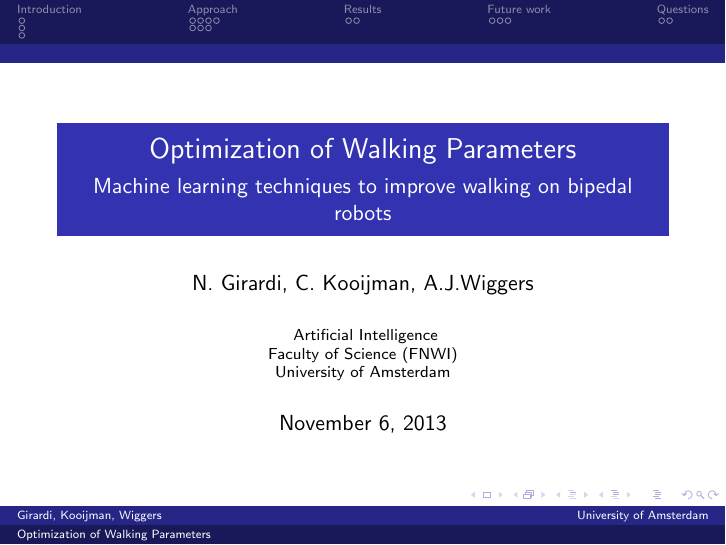
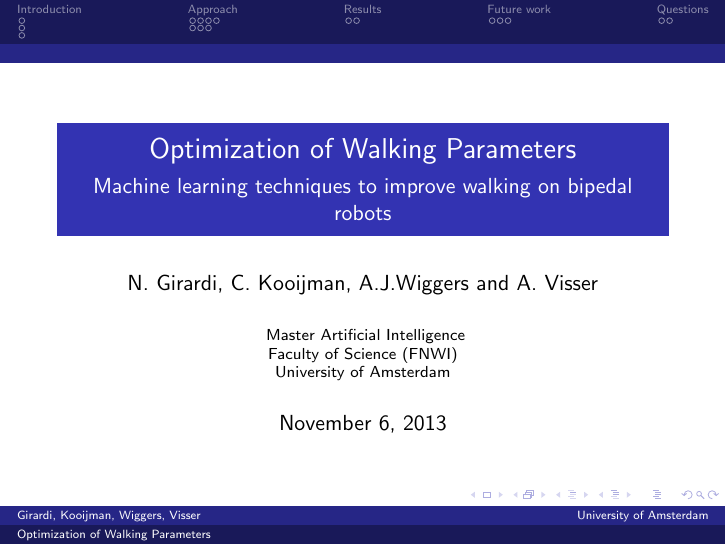
Before and after one commit to chielk/walk, LaTeX slides (presentation.tex): page 1 of 19. Compiled offline with pdfLaTeX.

Commit message:
Added myself as co-author

```diff
--- a/presentation.tex
+++ b/presentation.tex
@@ -14,11 +14,11 @@
 
 \subtitle{Machine learning techniques to improve walking on bipedal robots}
 
-\author[Girardi, Kooijman, Wiggers]{N. Girardi, C. Kooijman, A.J.Wiggers}
+\author[Girardi, Kooijman, Wiggers, Visser]{N. Girardi, C. Kooijman, A.J.Wiggers and A. Visser}
 
 \institute[University of Amsterdam]
 {
-	Artificial Intelligence\\
+	Master Artificial Intelligence\\
 	Faculty of Science (FNWI) \\
 	University of Amsterdam
 }
```
